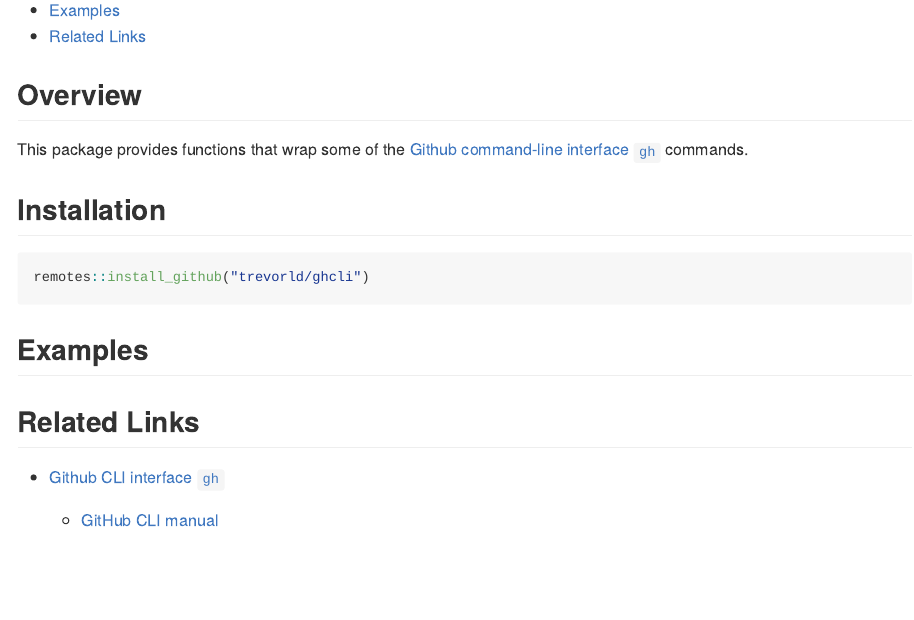
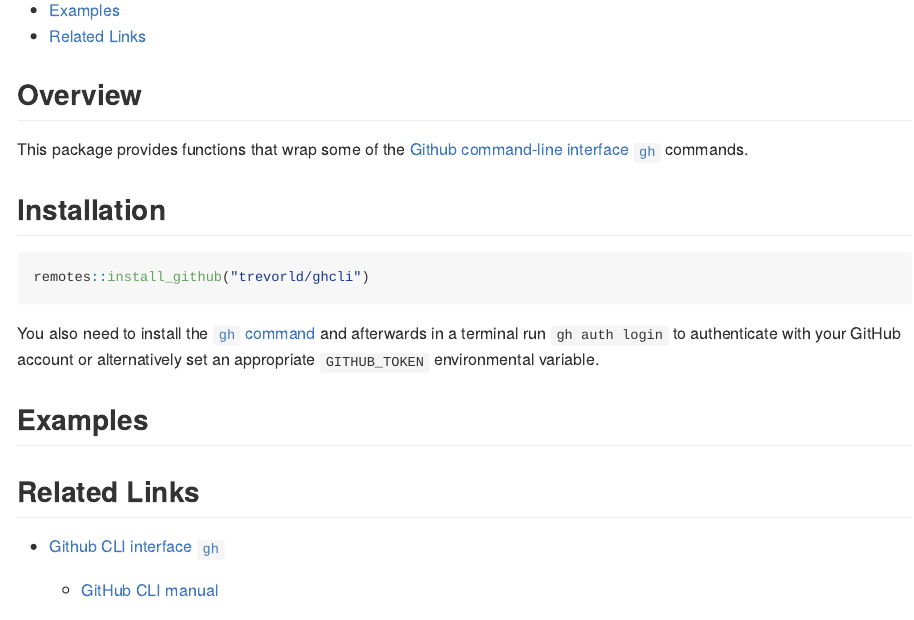
Before and after one commit to trevorld/ghcli, an R Markdown document (README.Rmd): the page in a window 1100 px wide, from 220 px down. The pictures show the output file README.md that the author committed with the source, drawn offline in the style of GitHub; badge pictures from the web are left out.

Commit message:
docs: Document `gh` system requirement

````diff
--- a/README.Rmd
+++ b/README.Rmd
@@ -20,6 +20,10 @@ This package provides functions that wrap some of the [Github command-line inter
 remotes::install_github("trevorld/ghcli")
 ```
 
+You also need to install the [`gh` command](https://cli.github.com/) and
+afterwards in a terminal run `gh auth login` to authenticate with your GitHub account or alternatively
+set an appropriate `GITHUB_TOKEN` environmental variable.
+
 ## <a name="examples">Examples</a>
 
 ## <a name="links">Related Links</a>
````
Also changed, not shown: README.md, 1 other file.
